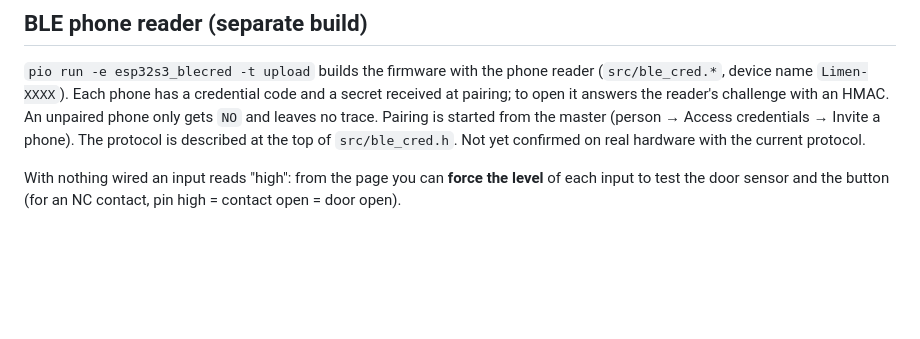
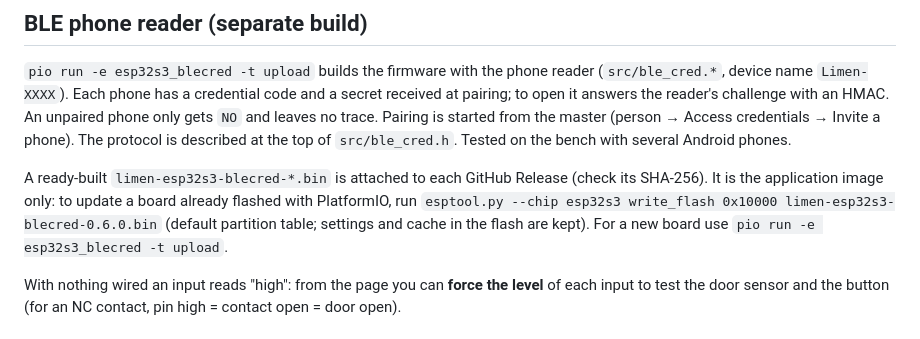
Before and after one commit to isidorzabiku-pixel/Limen-Access-Control, a Markdown page: firmware/esp32/README.md, the part around the change. Rendered like a GitHub page; blank space fills up the shorter version.

Commit message:
Firmware README: BLE build confirmed on the bench, prebuilt firmware attached to the Release

```diff
--- a/firmware/esp32/README.md
+++ b/firmware/esp32/README.md
@@ -95,8 +95,13 @@ credential needs a challenge-response with a per-user key. Tried on a board with
 `pio run -e esp32s3_blecred -t upload` builds the firmware with the phone reader (`src/ble_cred.*`, device name
 `Limen-XXXX`). Each phone has a credential code and a secret received at pairing; to open it answers the reader's
 challenge with an HMAC. An unpaired phone only gets `NO` and leaves no trace. Pairing is started from the master
-(person → Access credentials → Invite a phone). The protocol is described at the top of `src/ble_cred.h`. Not yet
-confirmed on real hardware with the current protocol.
+(person → Access credentials → Invite a phone). The protocol is described at the top of `src/ble_cred.h`. Tested on the
+bench with several Android phones.
+
+A ready-built `limen-esp32s3-blecred-*.bin` is attached to each GitHub Release (check its SHA-256). It is the application
+image only: to update a board already flashed with PlatformIO, run
+`esptool.py --chip esp32s3 write_flash 0x10000 limen-esp32s3-blecred-0.6.0.bin` (default partition table; settings and
+cache in the flash are kept). For a new board use `pio run -e esp32s3_blecred -t upload`.
 
 With nothing wired an input reads "high": from the page you can **force the level** of each input to test the door
 sensor and the button (for an NC contact, pin high = contact open = door open).
```
